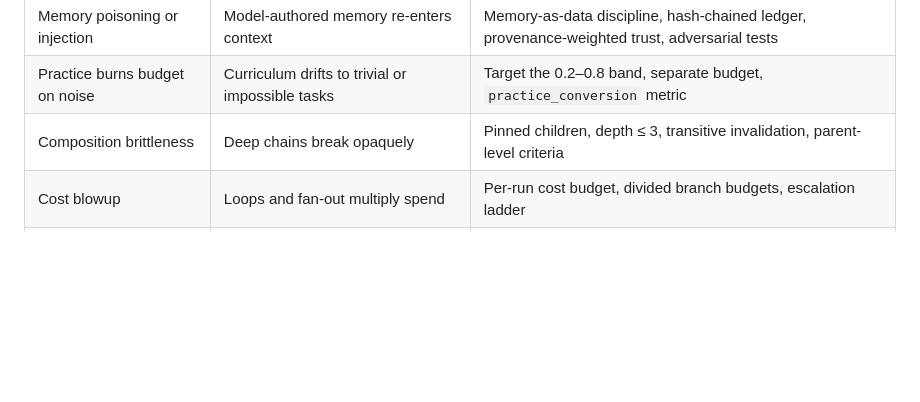
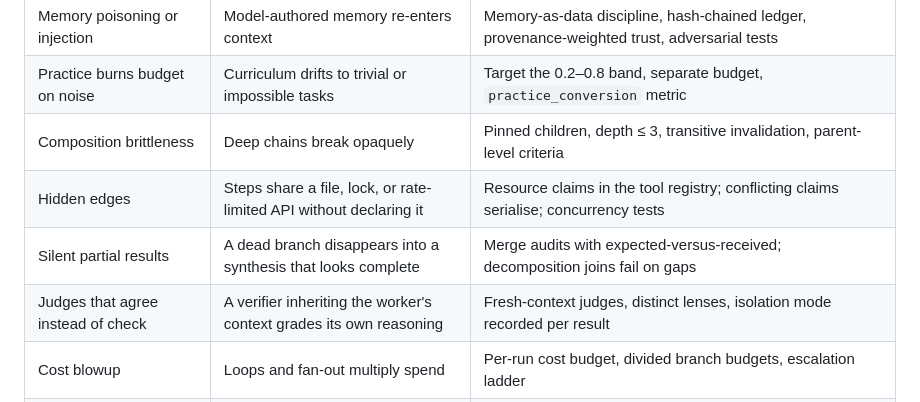
Before and after one commit to quantrobs/recertia, a Markdown page: docs/implementation-plan.md, the part around one of its changes. Drawn GitHub-style; blank space fills up the shorter version.

```diff
--- a/docs/implementation-plan.md
+++ b/docs/implementation-plan.md
@@ -305,6 +321,9 @@ evidence floor.
 | Memory poisoning or injection | Model-authored memory re-enters context | Memory-as-data discipline, hash-chained ledger, provenance-weighted trust, adversarial tests |
 | Practice burns budget on noise | Curriculum drifts to trivial or impossible tasks | Target the 0.2–0.8 band, separate budget, `practice_conversion` metric |
 | Composition brittleness | Deep chains break opaquely | Pinned children, depth ≤ 3, transitive invalidation, parent-level criteria |
+| Hidden edges | Steps share a file, lock, or rate-limited API without declaring it | Resource claims in the tool registry; conflicting claims serialise; concurrency tests |
+| Silent partial results | A dead branch disappears into a synthesis that looks complete | Merge audits with expected-versus-received; decomposition joins fail on gaps |
+| Judges that agree instead of check | A verifier inheriting the worker's context grades its own reasoning | Fresh-context judges, distinct lenses, isolation mode recorded per result |
 | Cost blowup | Loops and fan-out multiply spend | Per-run cost budget, divided branch budgets, escalation ladder |
 | Unsafe self-modification | Optimising the objective by weakening constraints | T0–T3 tiering with import-boundary enforcement |
 | Engine scope creep | In-house engine becomes a framework | ADR-0001 revisit trigger |
```
Also changed, not shown: other parts of docs/implementation-plan.md (+28 -12 lines).
